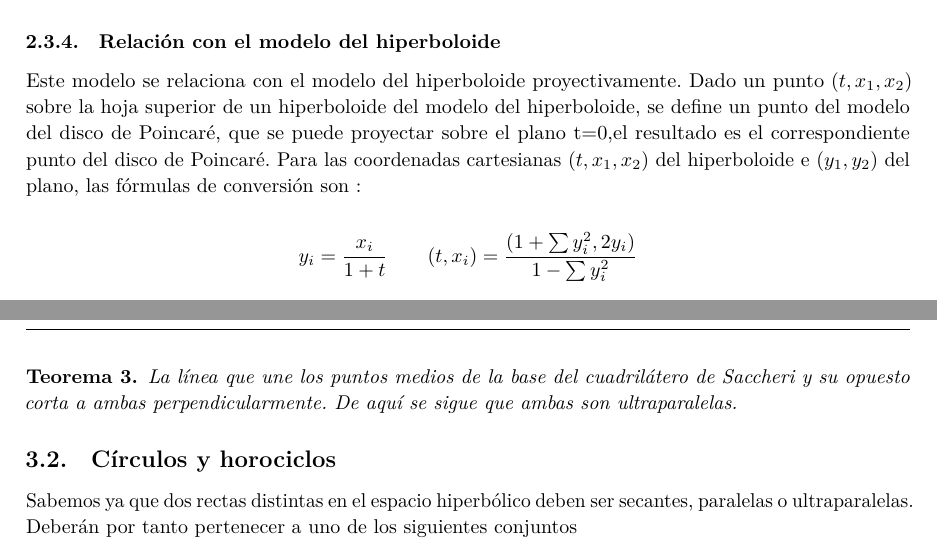
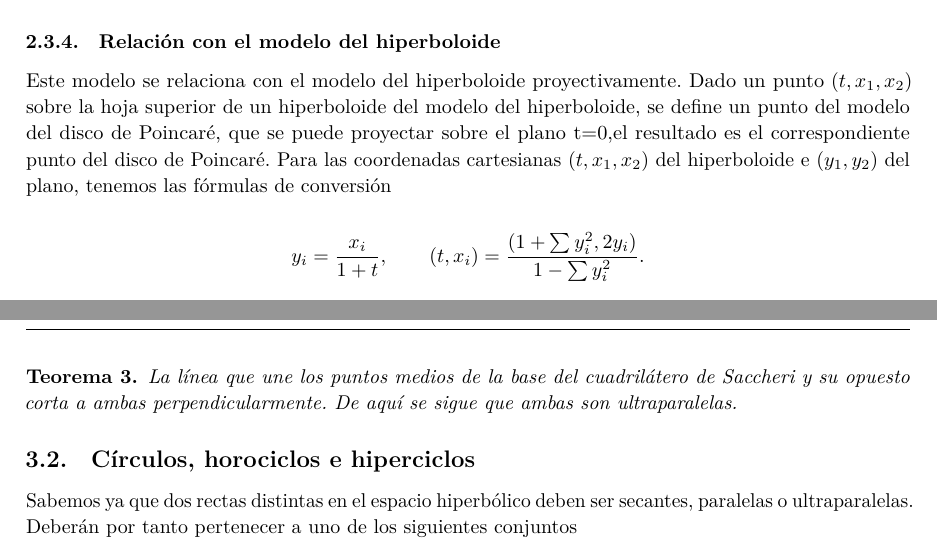
Before and after one commit to M42/hiperboloide, a LaTeX document (hiperboloide.tex): two parts of pages 6 and 7 of 9, joined at a grey line, cut so that both start at the same text. Compiled offline with LuaLaTeX.

Commit message:
Minor changes

```diff
--- a/hiperboloide.tex
+++ b/hiperboloide.tex
@@ -361,12 +361,12 @@ de un hiperboloide del modelo del hiperboloide, se define un punto del
 modelo del disco de Poincaré, que se puede proyectar sobre el plano
 t=0,el resultado es el correspondiente punto del disco de Poincaré.
 Para las coordenadas cartesianas $(t,x_1,x_2)$ del hiperboloide e
-$(y_1,y_2)$ del plano, las fórmulas de conversión son :
+$(y_1,y_2)$ del plano, tenemos las fórmulas de conversión
 
 \[
-  y_{i}=\frac {x_{i}}{1+t}
+  y_{i}=\frac {x_{i}}{1+t},
   \qquad
-  (t,x_{i})=\frac {(1+\sum {y_{i}^{2}},2y_{i})}{1-\sum {y_{i}^{2}}}
+  (t,x_{i})=\frac {(1+\sum {y_{i}^{2}},2y_{i})}{1-\sum {y_{i}^{2}}}.
 \]
 
 
@@ -397,7 +397,7 @@ con su lado opuesto.
   sigue que ambas son ultraparalelas.
 \end{theorem}
 
-\subsection{Círculos y horociclos}
+\subsection{Círculos, horociclos e hiperciclos}
 Sabemos ya que dos rectas distintas en el espacio hiperbólico
 deben ser secantes, paralelas o ultraparalelas. Deberán por tanto
 pertenecer a uno de los siguientes conjuntos
```
